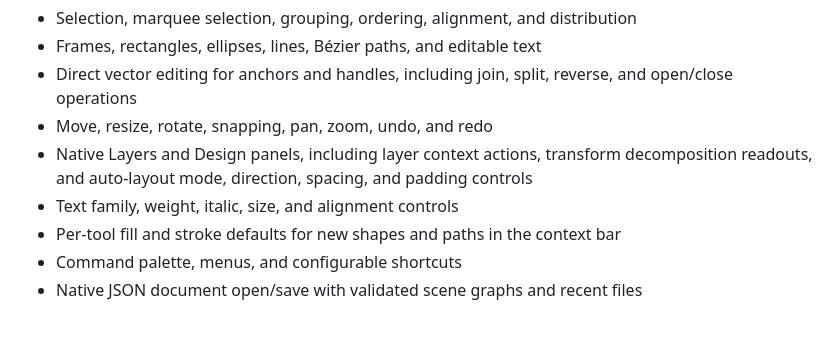
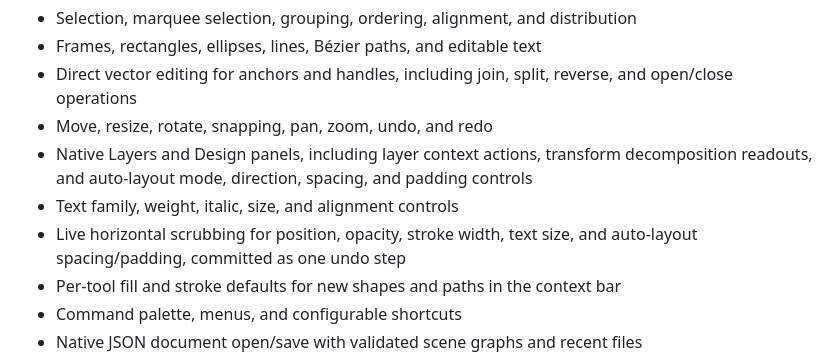
Before and after one commit to HelgeSverre/strek, a Markdown page: README.md, the part around the change. Drawn GitHub-style; blank space fills up the shorter version.

Commit message:
docs: document numeric property scrubbing

```diff
--- a/README.md
+++ b/README.md
@@ -18,6 +18,8 @@ the file format and UI should not yet be treated as stable.
   decomposition readouts, and auto-layout mode, direction, spacing, and padding
   controls
 - Text family, weight, italic, size, and alignment controls
+- Live horizontal scrubbing for position, opacity, stroke width, text size, and
+  auto-layout spacing/padding, committed as one undo step
 - Per-tool fill and stroke defaults for new shapes and paths in the context bar
 - Command palette, menus, and configurable shortcuts
 - Native JSON document open/save with validated scene graphs and recent files
```
Also changed, not shown: SPEC.md (+2 -2 lines).
